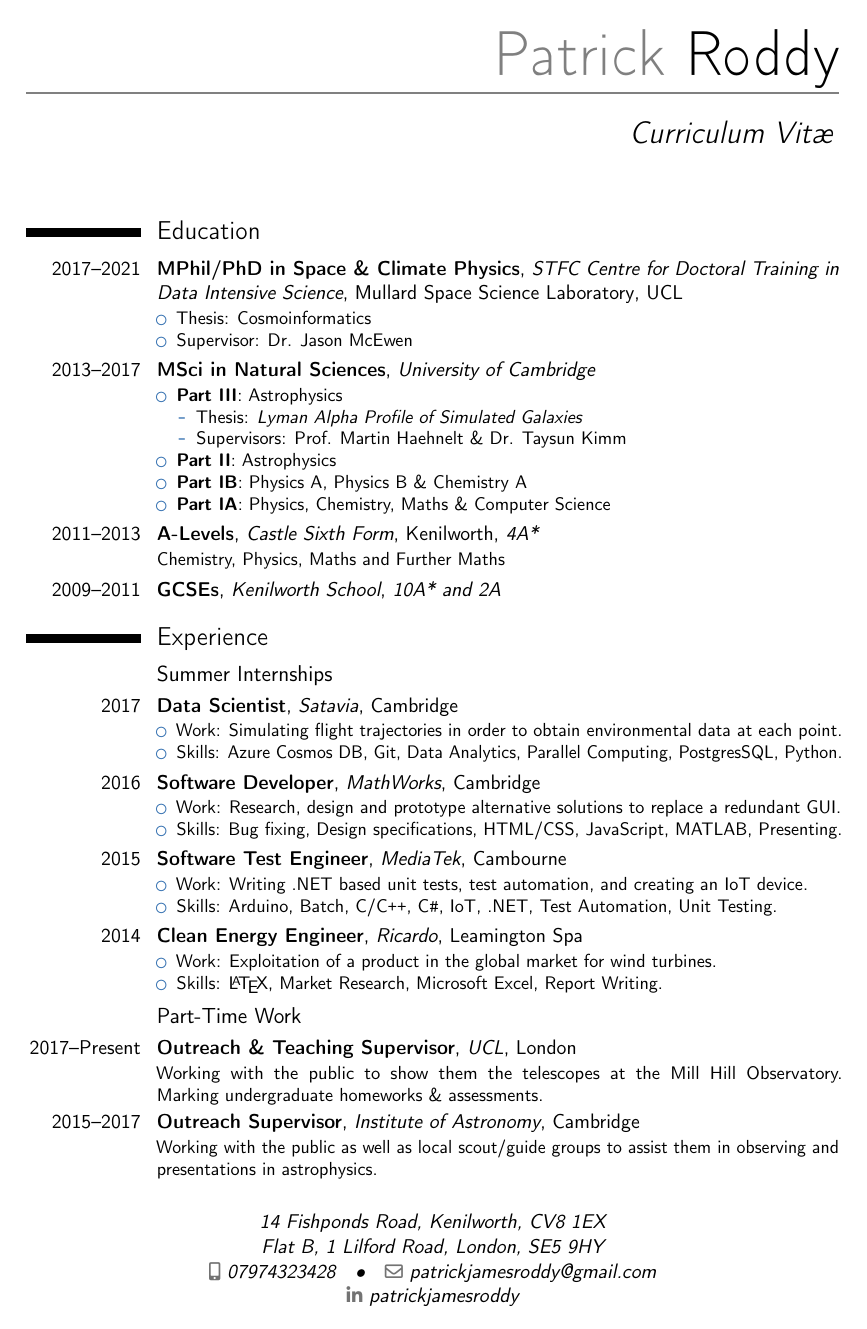
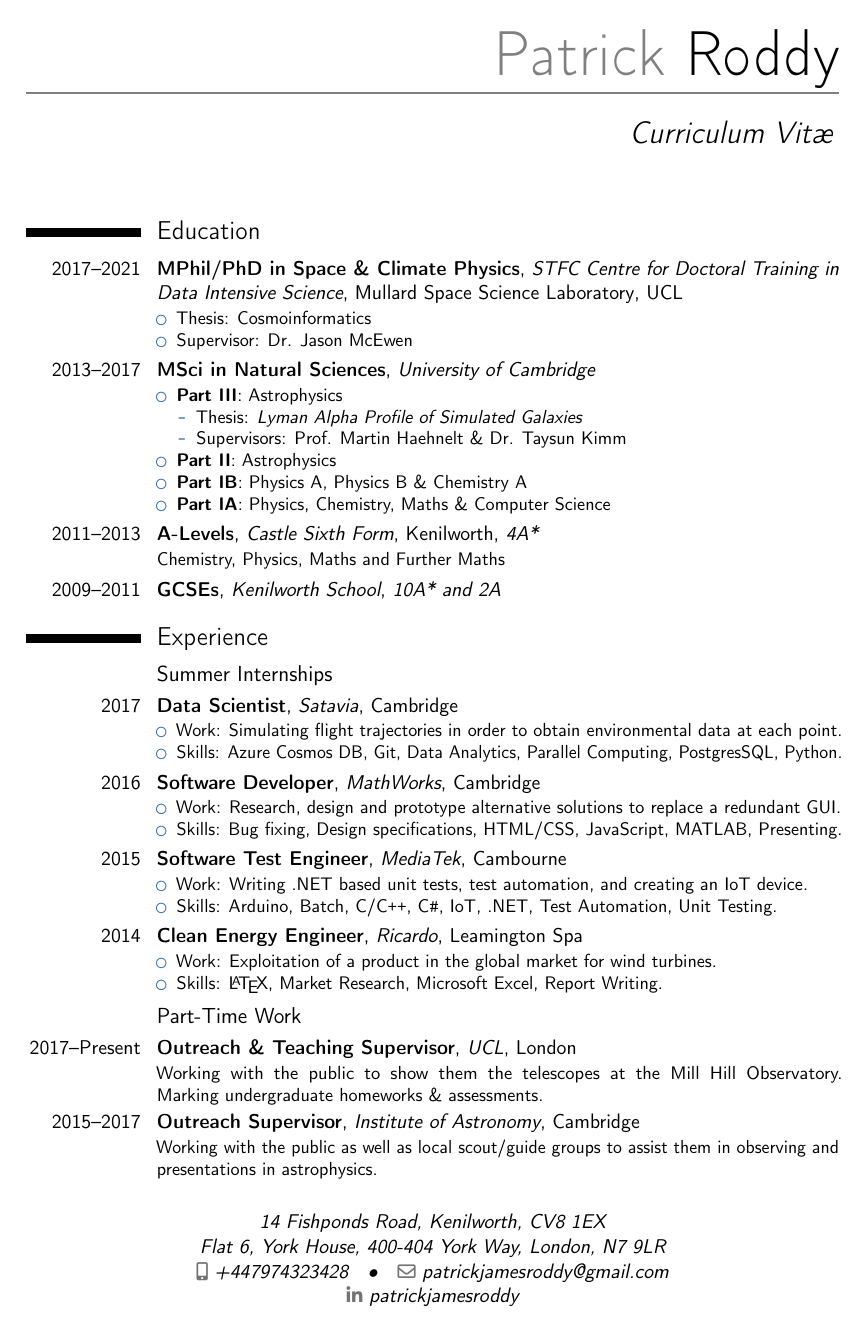
Before and after one commit to paddyroddy/CV, a LaTeX CV (CV.tex): page 1 of 2. Compiled offline with pdfLaTeX.

Commit message:
change contact details

```diff
--- a/CV.tex
+++ b/CV.tex
@@ -28,9 +28,9 @@
 % personal data
 \name{Patrick}{Roddy}
 \title{Curriculum Vit\ae}                               % optional, remove / comment the line if not wanted
-\address{14 Fishponds Road, Kenilworth, CV8 1EX}{Flat B, 1 Lilford Road, London, SE5 9HY}
+\address{14 Fishponds Road, Kenilworth, CV8 1EX}{Flat 6, York House, 400-404 York Way, London, N7 9LR}
 %\address{street and number}{postcode city}{country}% optional, remove / comment the line if not wanted; the "postcode city" and "country" arguments can be omitted or provided empty
-\phone[mobile]{07974323428}                   % optional, remove / comment the line if not wanted; the optional "type" of the phone can be "mobile" (default), "fixed" or "fax"
+\phone[mobile]{+447974323428}                   % optional, remove / comment the line if not wanted; the optional "type" of the phone can be "mobile" (default), "fixed" or "fax"
 %\phone[fixed]{+2~(345)~678~901}
 %\phone[fax]{+3~(456)~789~012}
 \email{patrickjamesroddy@gmail.com}                               % optional, remove / comment the line if not wanted
```
